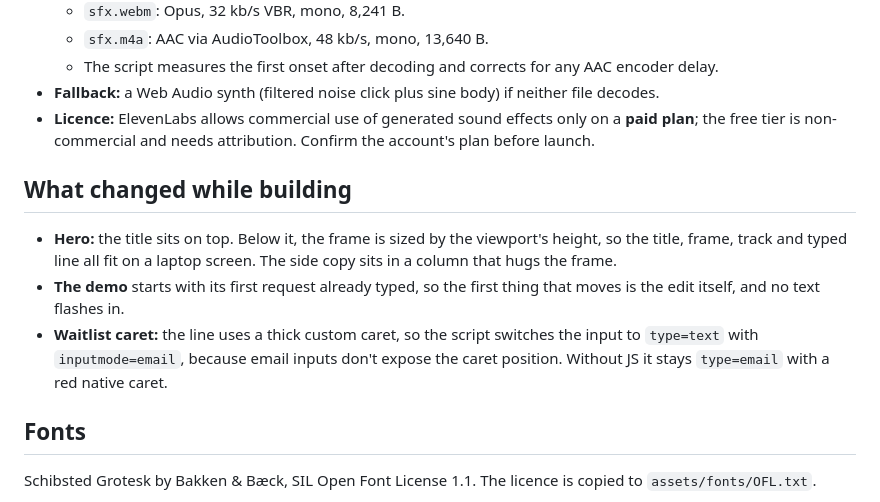
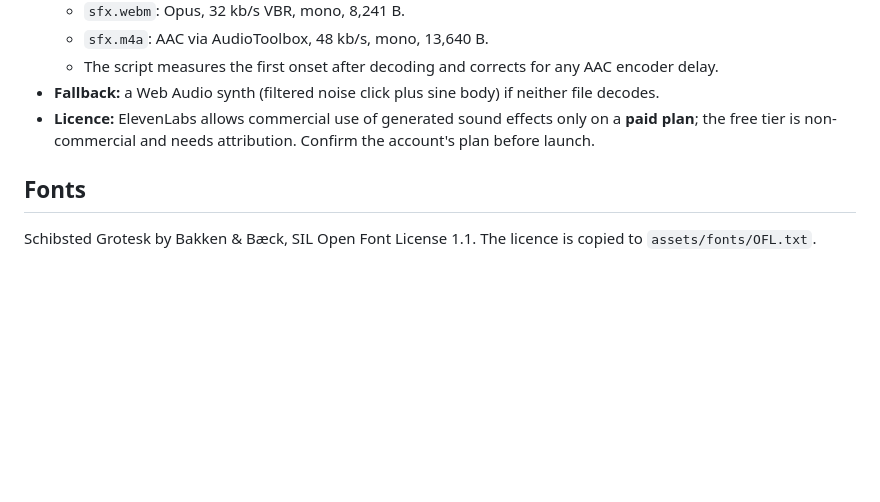
Before and after one commit to inventionsbyhamid/dijmo-web, a Markdown page: docs/design.md, the part around one of its changes. GitHub-like rendering; blank space fills up the shorter version.

```diff
--- a/docs/design.md
+++ b/docs/design.md
@@ -142,10 +102,5 @@ I chose by analysis rather than by ear: onsets, tail length and spectral centroi
 - **Fallback:** a Web Audio synth (filtered noise click plus sine body) if neither file decodes.
 - **Licence:** ElevenLabs allows commercial use of generated sound effects only on a **paid plan**; the free tier is non-commercial and needs attribution. Confirm the account's plan before launch.
 
-## What changed while building
-- **Hero:** the title sits on top. Below it, the frame is sized by the viewport's height, so the title, frame, track and typed line all fit on a laptop screen. The side copy sits in a column that hugs the frame.
-- **The demo** starts with its first request already typed, so the first thing that moves is the edit itself, and no text flashes in.
-- **Waitlist caret:** the line uses a thick custom caret, so the script switches the input to `type=text` with `inputmode=email`, because email inputs don't expose the caret position. Without JS it stays `type=email` with a red native caret.
-
 ## Fonts
 Schibsted Grotesk by Bakken & Bæck, SIL Open Font License 1.1. The licence is copied to `assets/fonts/OFL.txt`.
```
Also changed, not shown: other parts of docs/design.md (+61 -101 lines).
